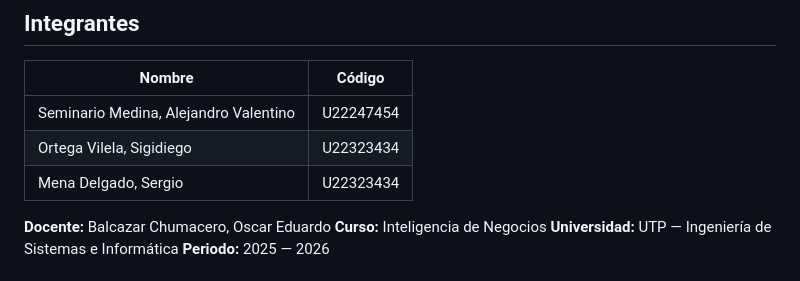
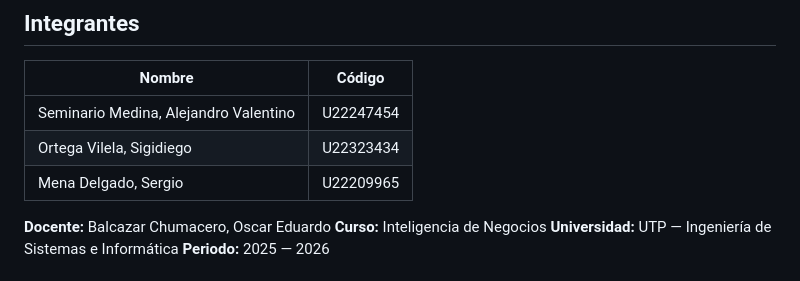
Before and after one commit to seminarioA/datamart-sis, a Markdown page: README.md, the part around the change. Drawn GitHub-style.

Commit message:
Update student code for Mena Delgado, Sergio

```diff
--- a/README.md
+++ b/README.md
@@ -11,7 +11,7 @@ Dashboard interactivo disponible en **[datamart-sis.vercel.app](https://datamart
 |--------|--------|
 | Seminario Medina, Alejandro Valentino | U22247454 |
 | Ortega Vilela, Sigidiego | U22323434 |
-| Mena Delgado, Sergio | U22323434 |
+| Mena Delgado, Sergio | U22209965 |
 
 **Docente:** Balcazar Chumacero, Oscar Eduardo
 **Curso:** Inteligencia de Negocios
```
